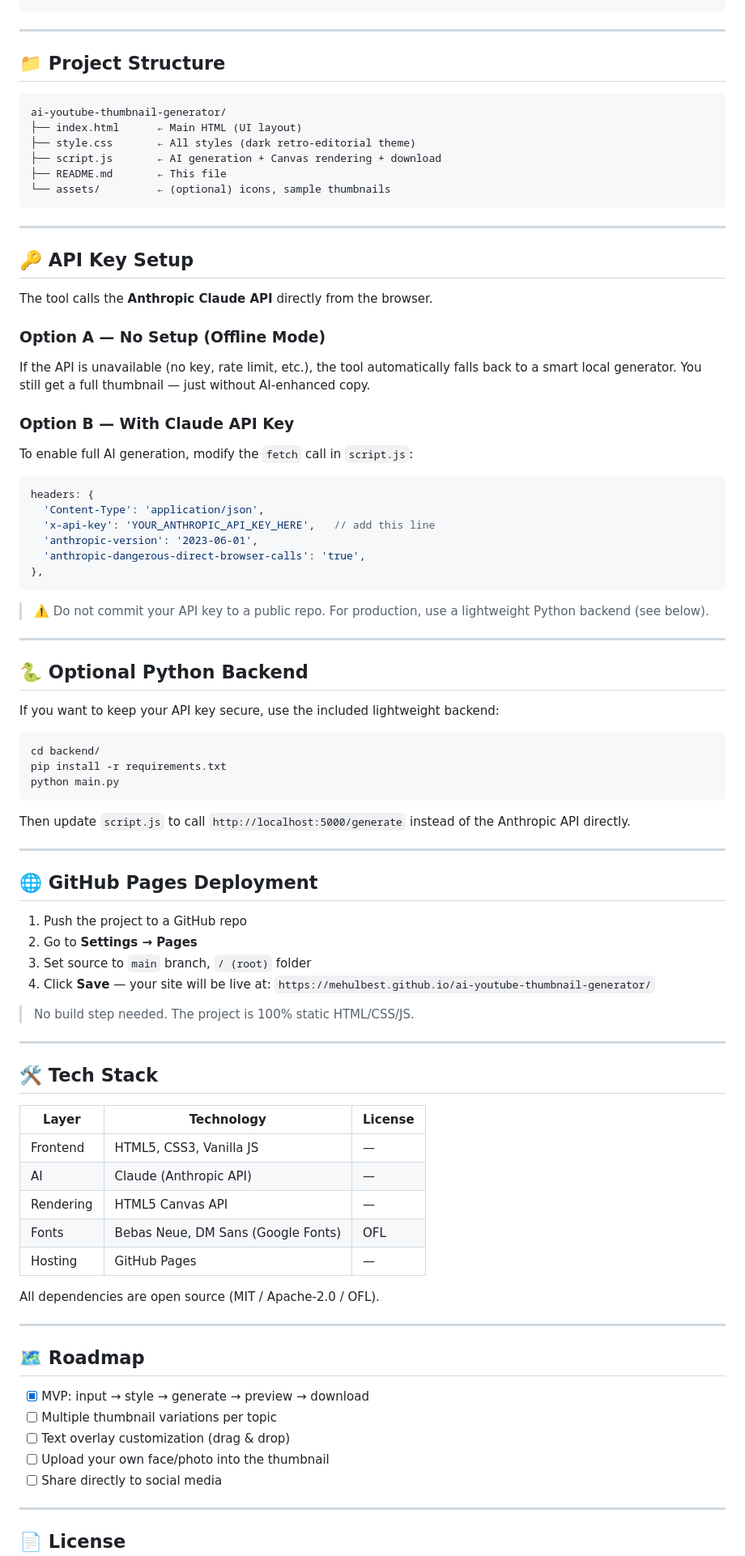
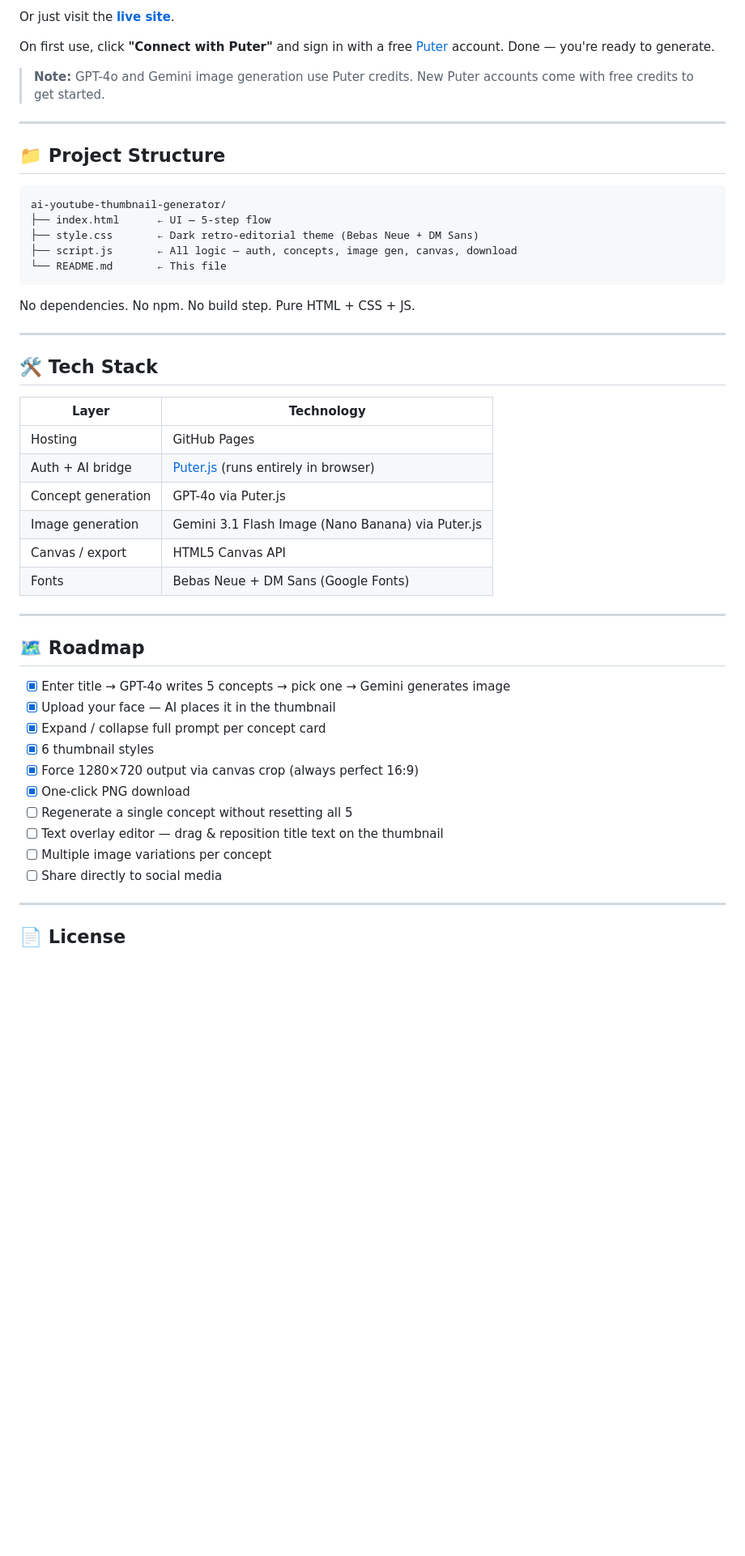
Before and after one commit to mehulbest/ai-youtube-thumbnail-generator, a Markdown page: README.md, the part around one of its changes. Shown at 81% size. GitHub-like rendering; blank space fills up the shorter version.

````diff
--- a/README.md
+++ b/README.md
@@ -29,4 +76,10 @@ open index.html   # or just double-click it
 ```
+
+Or just visit the **[live site](https://mehulbest.github.io/ai-youtube-thumbnail-generator/)**.
+
+On first use, click **"Connect with Puter"** and sign in with a free [Puter](https://puter.com) account. Done — you're ready to generate.
+
+> **Note:** GPT-4o and Gemini image generation use Puter credits. New Puter accounts come with free credits to get started.
 
 ---
 
@@ -34,84 +87,40 @@ open index.html   # or just double-click it
 
 ```
 ai-youtube-thumbnail-generator/
-├── index.html      ← Main HTML (UI layout)
-├── style.css       ← All styles (dark retro-editorial theme)
-├── script.js       ← AI generation + Canvas rendering + download
-├── README.md       ← This file
-└── assets/         ← (optional) icons, sample thumbnails
+├── index.html      ← UI — 5-step flow
+├── style.css       ← Dark retro-editorial theme (Bebas Neue + DM Sans)
+├── script.js       ← All logic — auth, concepts, image gen, canvas, download
+└── README.md       ← This file
 ```
 
----
-
-## 🔑 API Key Setup
-
-The tool calls the **Anthropic Claude API** directly from the browser.
-
-### Option A — No Setup (Offline Mode)
-If the API is unavailable (no key, rate limit, etc.), the tool automatically falls back to a smart local generator. You still get a full thumbnail — just without AI-enhanced copy.
-
-### Option B — With Claude API Key
-To enable full AI generation, modify the `fetch` call in `script.js`:
-
-```js
-headers: {
-  'Content-Type': 'application/json',
-  'x-api-key': 'YOUR_ANTHROPIC_API_KEY_HERE',   // add this line
-  'anthropic-version': '2023-06-01',
-  'anthropic-dangerous-direct-browser-calls': 'true',
-},
-```
-
-> ⚠️ Do not commit your API key to a public repo. For production, use a lightweight Python backend (see below).
-
----
-
-## 🐍 Optional Python Backend
-
-If you want to keep your API key secure, use the included lightweight backend:
-
-```bash
-cd backend/
-pip install -r requirements.txt
-python main.py
-```
-
-Then update `script.js` to call `http://localhost:5000/generate` instead of the Anthropic API directly.
-
----
-
-## 🌐 GitHub Pages Deployment
-
-1. Push the project to a GitHub repo
-2. Go to **Settings → Pages**
-3. Set source to `main` branch, `/ (root)` folder
-4. Click **Save** — your site will be live at:
-   `https://mehulbest.github.io/ai-youtube-thumbnail-generator/`
-
-> No build step needed. The project is 100% static HTML/CSS/JS.
+No dependencies. No npm. No build step. Pure HTML + CSS + JS.
 
 ---
 
 ## 🛠 Tech Stack
 
-| Layer      | Technology                  | License  |
-|------------|-----------------------------|----------|
-| Frontend   | HTML5, CSS3, Vanilla JS     | —        |
-| AI         | Claude (Anthropic API)      | —        |
-| Rendering  | HTML5 Canvas API            | —        |
-| Fonts      | Bebas Neue, DM Sans (Google Fonts) | OFL |
-| Hosting    | GitHub Pages                | —        |
-
-All dependencies are open source (MIT / Apache-2.0 / OFL).
+| Layer | Technology |
+|-------|-----------|
+| Hosting | GitHub Pages |
+| Auth + AI bridge | [Puter.js](https://puter.com) (runs entirely in browser) |
+| Concept generation | GPT-4o via Puter.js |
+| Image generation | Gemini 3.1 Flash Image (Nano Banana) via Puter.js |
+| Canvas / export | HTML5 Canvas API |
+| Fonts | Bebas Neue + DM Sans (Google Fonts) |
 
 ---
 
 ## 🗺 Roadmap
 
-- [x] MVP: input → style → generate → preview → download
-- [ ] Multiple thumbnail variations per topic
-- [ ] Text overlay customization (drag & drop)
-- [ ] Upload your own face/photo into the thumbnail
+- [x] Enter title → GPT-4o writes 5 concepts → pick one → Gemini generates image
+- [x] Upload your face — AI places it in the thumbnail
+- [x] Expand / collapse full prompt per concept card
+- [x] 6 thumbnail styles
+- [x] Force 1280×720 output via canvas crop (always perfect 16:9)
+- [x] One-click PNG download
+- [ ] Regenerate a single concept without resetting all 5
+- [ ] Text overlay editor — drag & reposition title text on the thumbnail
+- [ ] Multiple image variations per concept
 - [ ] Share directly to social media
 
 ---
````
Also changed, not shown: other parts of README.md (+63 -16 lines).
